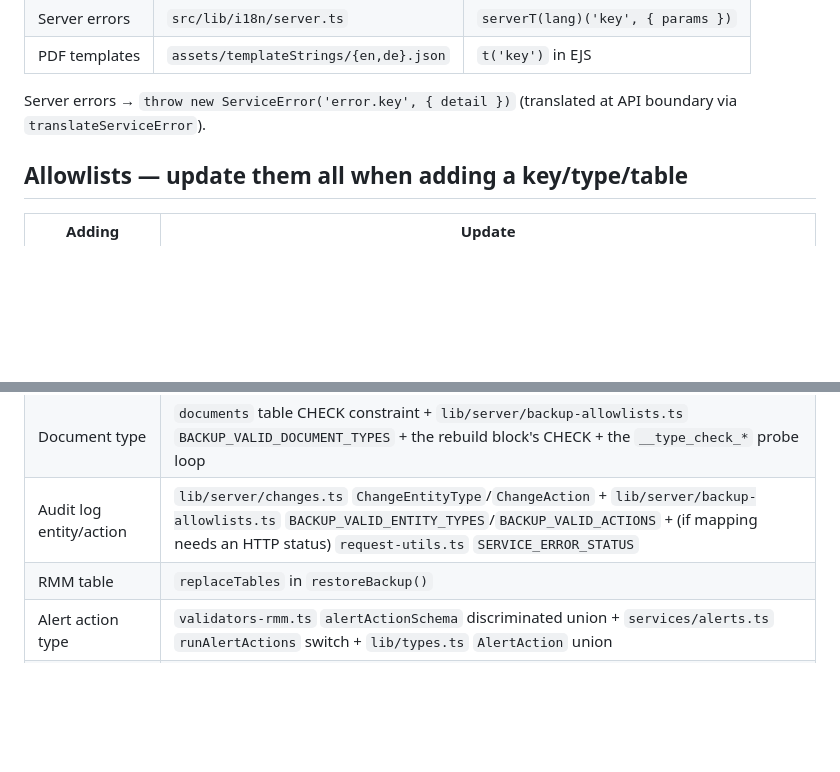
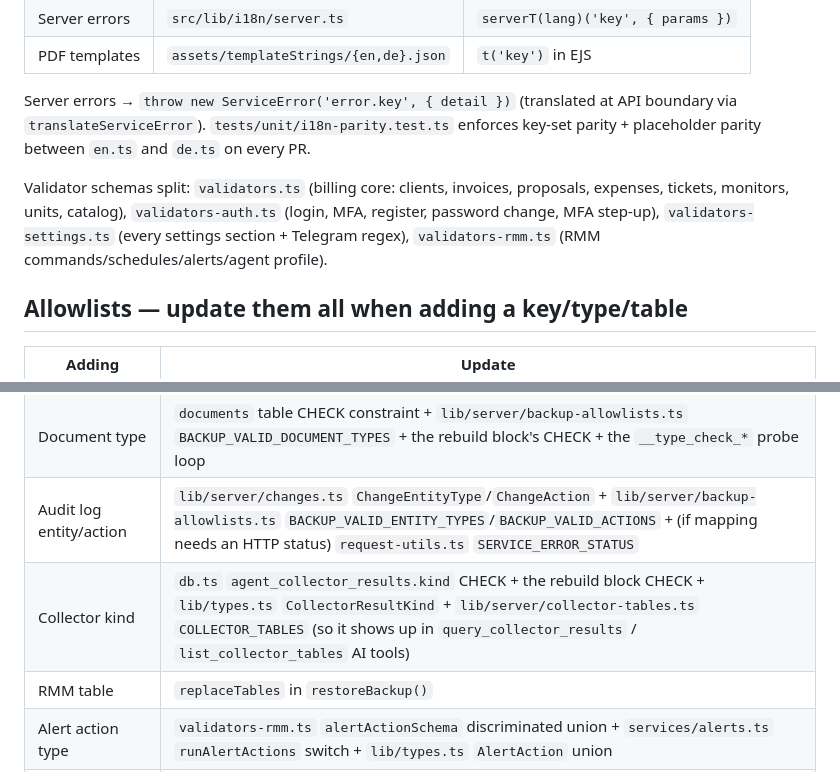
Before and after one commit to k-it-ai/itcake, a Markdown page: CLAUDE.md, 2 parts joined by grey strips. Drawn GitHub-style; blank space fills up the shorter version.

Commit message:
docs: CLAUDE.md notes for new helpers + AI tools
- validators split layout (auth / settings / billing core / rmm)
- i18n parity test enforcement
- collector kind allowlist row (collector-tables.ts must be updated
  alongside db.ts CHECK + lib/types.ts)

https://claude.ai/code/session_01J5mUUUGCpQzXf3nNkRRT8T

```diff
--- a/CLAUDE.md
+++ b/CLAUDE.md
@@ -75,7 +75,9 @@ i18n — three systems, never hardcode user-facing strings:
 | Server errors | `src/lib/i18n/server.ts` | `serverT(lang)('key', { params })` |
 | PDF templates | `assets/templateStrings/{en,de}.json` | `t('key')` in EJS |
 
-Server errors → `throw new ServiceError('error.key', { detail })` (translated at API boundary via `translateServiceError`).
+Server errors → `throw new ServiceError('error.key', { detail })` (translated at API boundary via `translateServiceError`). `tests/unit/i18n-parity.test.ts` enforces key-set parity + placeholder parity between `en.ts` and `de.ts` on every PR.
+
+Validator schemas split: `validators.ts` (billing core: clients, invoices, proposals, expenses, tickets, monitors, units, catalog), `validators-auth.ts` (login, MFA, register, password change, MFA step-up), `validators-settings.ts` (every settings section + Telegram regex), `validators-rmm.ts` (RMM commands/schedules/alerts/agent profile).
 
 ## Allowlists — update them all when adding a key/type/table
 
@@ -84,6 +86,7 @@ Server errors → `throw new ServiceError('error.key', { detail })` (translated
 | Settings key | `db.ts` `defaultSettings` + `lib/server/backup-allowlists.ts` `BACKUP_VALID_SETTINGS_KEYS` (one source consumed by `services/settings.ts`, `services/backups.ts`, `services/backup-verification.ts`) + section schema in `routes/api/settings/+server.ts` |
 | Document type | `documents` table CHECK constraint + `lib/server/backup-allowlists.ts` `BACKUP_VALID_DOCUMENT_TYPES` + the rebuild block's CHECK + the `__type_check_*` probe loop |
 | Audit log entity/action | `lib/server/changes.ts` `ChangeEntityType`/`ChangeAction` + `lib/server/backup-allowlists.ts` `BACKUP_VALID_ENTITY_TYPES`/`BACKUP_VALID_ACTIONS` + (if mapping needs an HTTP status) `request-utils.ts` `SERVICE_ERROR_STATUS` |
+| Collector kind | `db.ts` `agent_collector_results.kind` CHECK + the rebuild block CHECK + `lib/types.ts` `CollectorResultKind` + `lib/server/collector-tables.ts` `COLLECTOR_TABLES` (so it shows up in `query_collector_results` / `list_collector_tables` AI tools) |
 | RMM table | `replaceTables` in `restoreBackup()` |
 | Alert action type | `validators-rmm.ts` `alertActionSchema` discriminated union + `services/alerts.ts` `runAlertActions` switch + `lib/types.ts` `AlertAction` union |
 | Agent command type | `validators-rmm.ts` `commandTypeEnum` + `validators-rmm.ts` `scheduleTypeEnum` (if cron-schedulable) + `db.ts` `agent_commands` CHECK + the rebuild block CHECK + `agent_schedules` CHECK + the rebuild block CHECK + `lib/types.ts` `AgentCommandType` + Go agent `checkin.go` dispatch switch |
```
